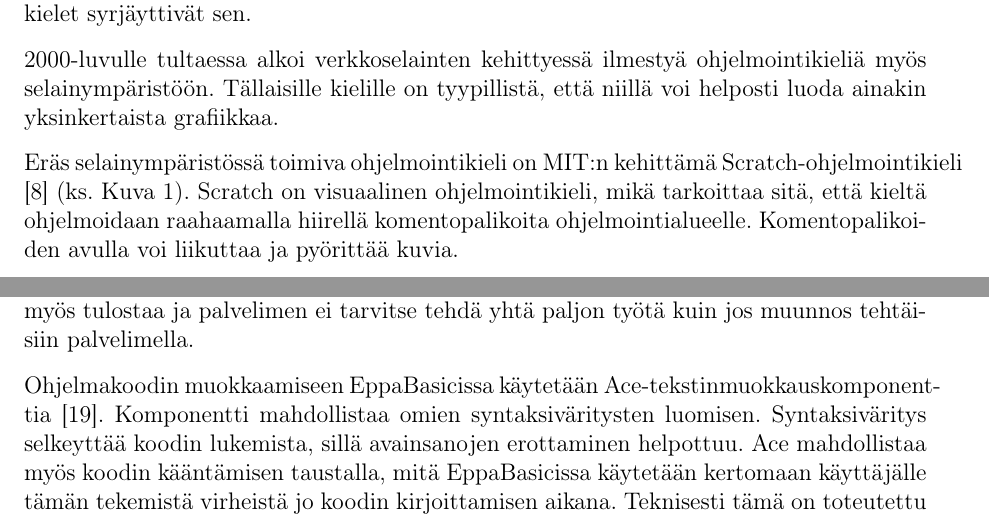
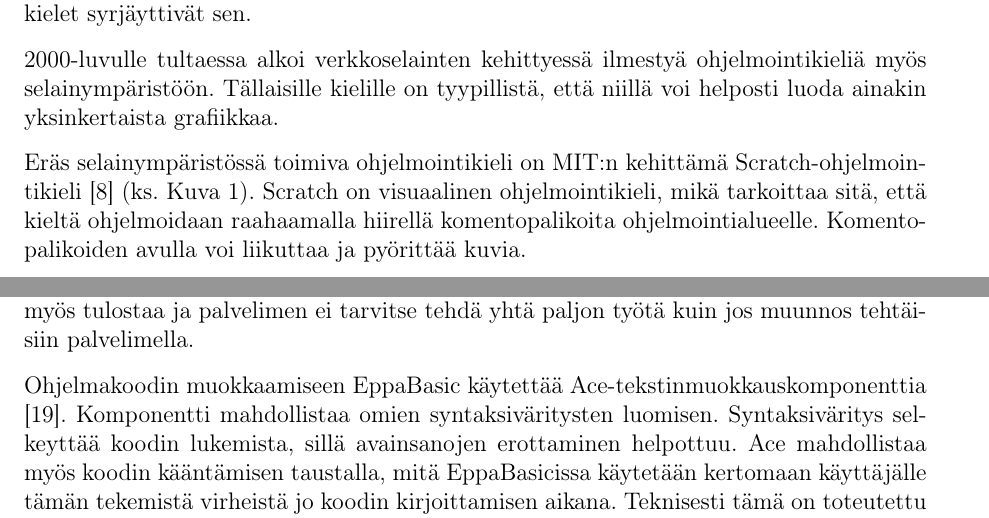
Before and after one commit to henkkuli/EppaBasic-raportti, a LaTeX document (tutkielma.tex, which reads aikaisempaa.tex, toteutus.tex): two parts of pages 5 and 14 of 18, joined at a grey line, cut so that both start at the same text. Compiled offline with pdfLaTeX.

Commit message:
Tavutus kuntoon

```diff
--- a/aikaisempaa.tex
+++ b/aikaisempaa.tex
@@ -91,7 +91,7 @@ ainakin yksinkertaista grafiikkaa.
 Eräs selainympäristössä toimiva
 ohjelmointikieli on
 MIT:n kehittämä
-Scratch-ohjelmointikieli
+Scratch-ohjelmoin\-ti\-kieli
 \cite{scratch}
 (ks. Kuva \ref{img:scratch}).
 Scratch on visuaalinen ohjelmointikieli,
--- a/toteutus.tex
+++ b/toteutus.tex
@@ -274,8 +274,8 @@ myös tulostaa ja palvelimen ei tarvitse tehdä
 yhtä paljon työtä kuin jos
 muunnos tehtäisiin palvelimella.
 
-Ohjelmakoodin muokkaamiseen EppaBasicissa käytetään
-Ace-teks\-tin\-muok\-kaus\-kom\-po\-nent\-tia \cite{ace_about}.
+Ohjelmakoodin muokkaamiseen EppaBasic käytettää
+Ace\hyp tekstinmuokkauskomponenttia \cite{ace_about}.
 Komponentti mahdollistaa omien syntaksiväritysten luomisen.
 Syntaksiväritys selkeyttää koodin lukemista,
 sillä avainsanojen erottaminen helpottuu.
```
Also changed, not shown: toteutus.tex (2 more changed lines).
